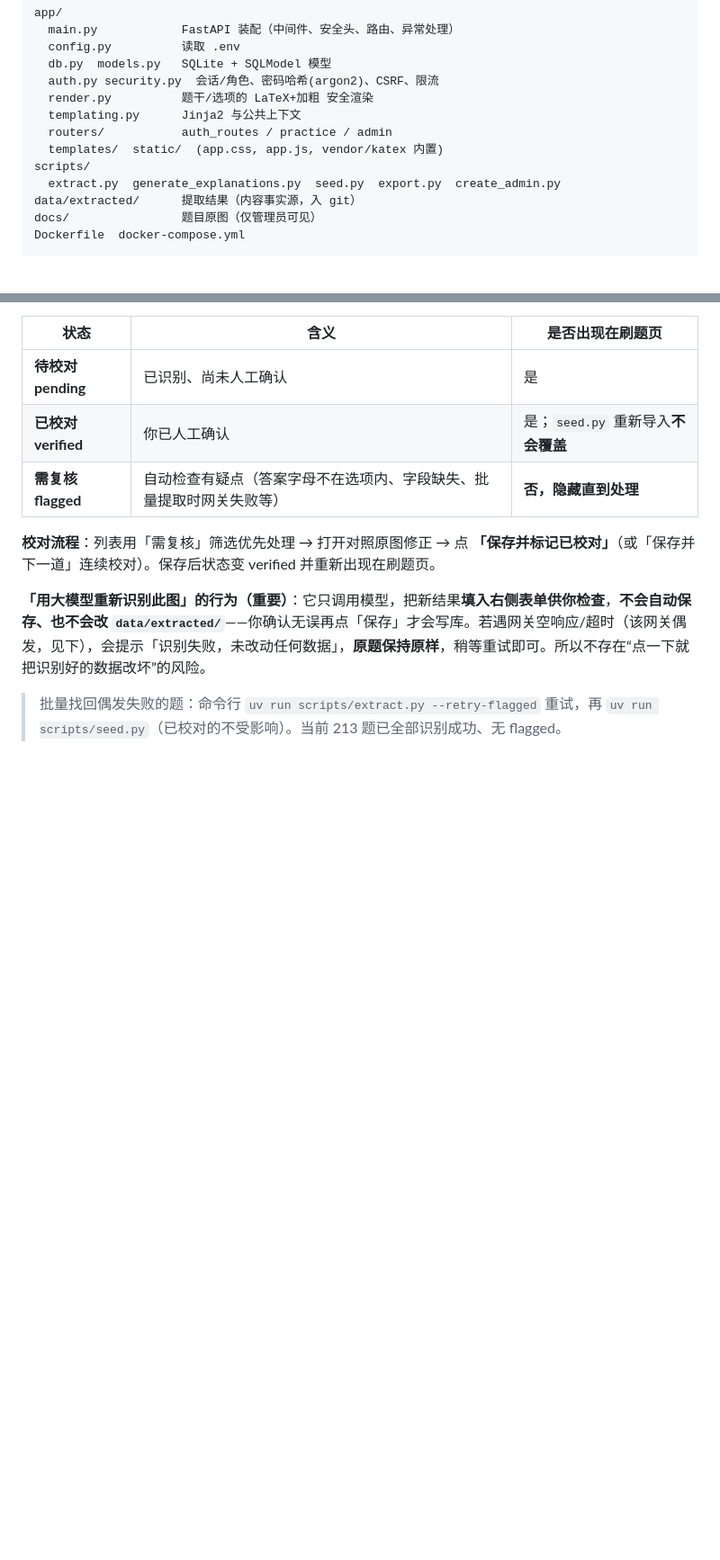
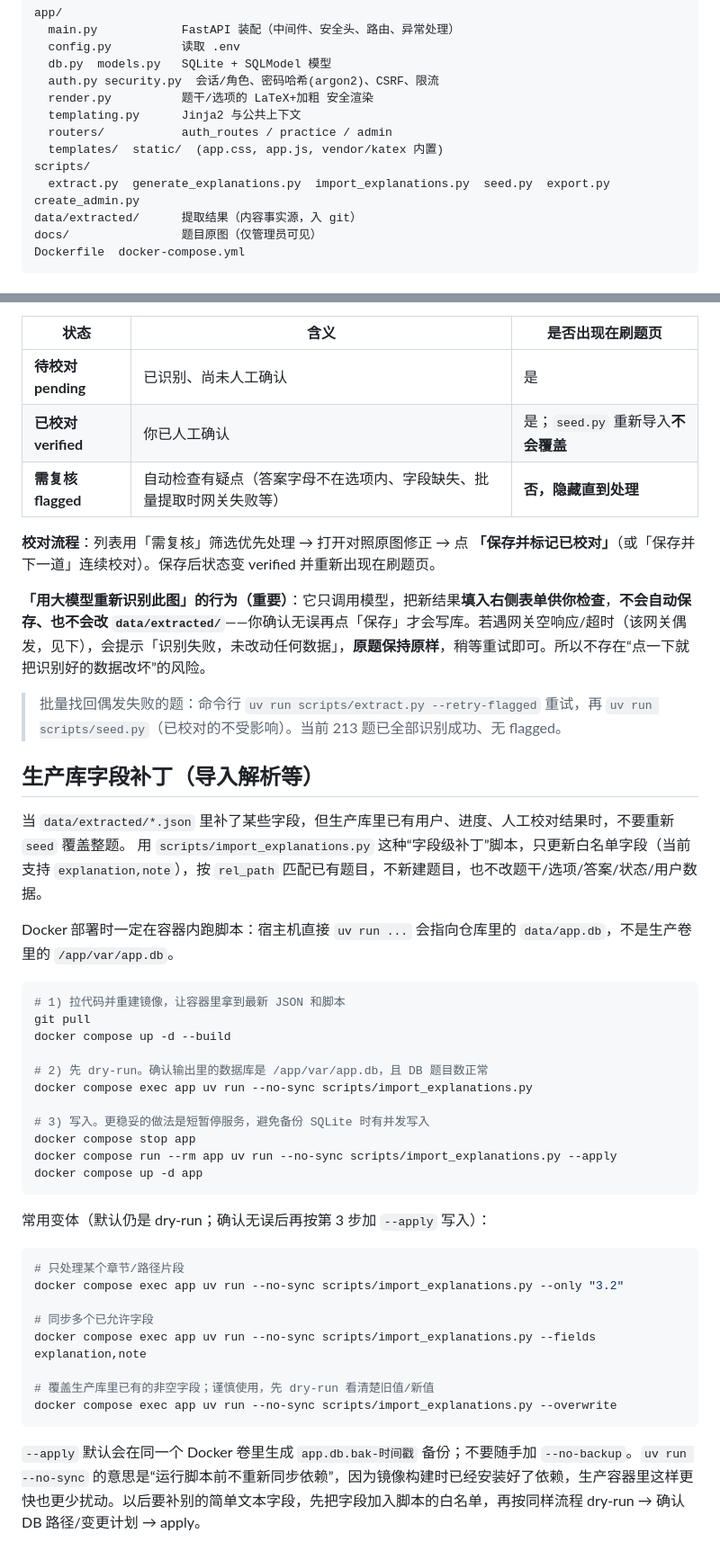
Before and after one commit to ZzzzRyan/FuncQBank, a Markdown page: README.md, 2 parts joined by grey strips. Shown at 90% size. GitHub-like rendering; blank space fills up the shorter version.

Commit message:
feat: update doc about import script

````diff
--- a/README.md
+++ b/README.md
@@ -178,7 +178,7 @@ app/
   routers/           auth_routes / practice / admin
   templates/  static/  (app.css, app.js, vendor/katex 内置)
 scripts/
-  extract.py  generate_explanations.py  seed.py  export.py  create_admin.py
+  extract.py  generate_explanations.py  import_explanations.py  seed.py  export.py  create_admin.py
 data/extracted/      提取结果（内容事实源，入 git）
 docs/                题目原图（仅管理员可见）
 Dockerfile  docker-compose.yml
@@ -207,3 +207,39 @@ Dockerfile  docker-compose.yml
 **「用大模型重新识别此图」的行为（重要）**：它只调用模型，把新结果**填入右侧表单供你检查**，**不会自动保存、也不会改 `data/extracted/`**——你确认无误再点「保存」才会写库。若遇网关空响应/超时（该网关偶发，见下），会提示「识别失败，未改动任何数据」，**原题保持原样**，稍等重试即可。所以不存在“点一下就把识别好的数据改坏”的风险。
 
 > 批量找回偶发失败的题：命令行 `uv run scripts/extract.py --retry-flagged` 重试，再 `uv run scripts/seed.py`（已校对的不受影响）。当前 213 题已全部识别成功、无 flagged。
+
+## 生产库字段补丁（导入解析等）
+
+当 `data/extracted/*.json` 里补了某些字段，但生产库里已有用户、进度、人工校对结果时，不要重新 `seed` 覆盖整题。
+用 `scripts/import_explanations.py` 这种“字段级补丁”脚本，只更新白名单字段（当前支持 `explanation,note`），按 `rel_path` 匹配已有题目，不新建题目，也不改题干/选项/答案/状态/用户数据。
+
+Docker 部署时一定在容器内跑脚本：宿主机直接 `uv run ...` 会指向仓库里的 `data/app.db`，不是生产卷里的 `/app/var/app.db`。
+
+```bash
+# 1) 拉代码并重建镜像，让容器里拿到最新 JSON 和脚本
+git pull
+docker compose up -d --build
+
+# 2) 先 dry-run。确认输出里的数据库是 /app/var/app.db，且 DB 题目数正常
+docker compose exec app uv run --no-sync scripts/import_explanations.py
+
+# 3) 写入。更稳妥的做法是短暂停服务，避免备份 SQLite 时有并发写入
+docker compose stop app
+docker compose run --rm app uv run --no-sync scripts/import_explanations.py --apply
+docker compose up -d app
+```
+
+常用变体（默认仍是 dry-run；确认无误后再按第 3 步加 `--apply` 写入）：
+
+```bash
+# 只处理某个章节/路径片段
+docker compose exec app uv run --no-sync scripts/import_explanations.py --only "3.2"
+
+# 同步多个已允许字段
+docker compose exec app uv run --no-sync scripts/import_explanations.py --fields explanation,note
+
+# 覆盖生产库里已有的非空字段；谨慎使用，先 dry-run 看清楚旧值/新值
+docker compose exec app uv run --no-sync scripts/import_explanations.py --overwrite
+```
+
+`--apply` 默认会在同一个 Docker 卷里生成 `app.db.bak-时间戳` 备份；不要随手加 `--no-backup`。`uv run --no-sync` 的意思是“运行脚本前不重新同步依赖”，因为镜像构建时已经安装好了依赖，生产容器里这样更快也更少扰动。以后要补别的简单文本字段，先把字段加入脚本的白名单，再按同样流程 dry-run → 确认 DB 路径/变更计划 → apply。
````
